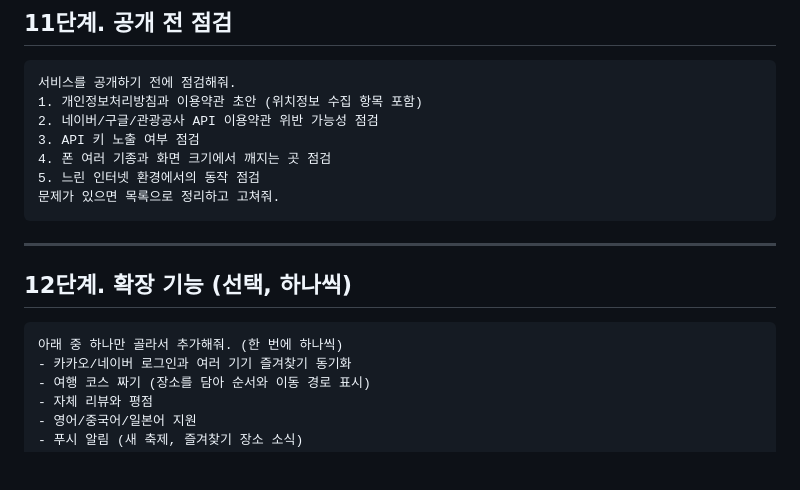
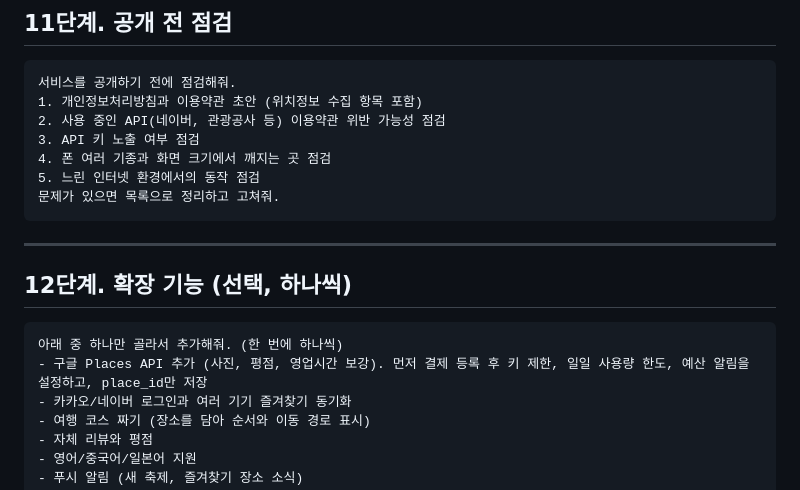
Before and after one commit to TG-3379/TG-3379-map-site, a Markdown page: prompt.md, the part around the change. GitHub-like rendering; blank space fills up the shorter version.

Commit message:
prompt.md 구글 항목 정리
Co-Authored-By: Claude Sonnet 5.5 <noreply@anthropic.com>

````diff
--- a/prompt.md
+++ b/prompt.md
@@ -176,7 +176,7 @@ API 키가 폰 화면 코드에 노출되지 않도록 중간 서버를 만들
 ```
 서비스를 공개하기 전에 점검해줘.
 1. 개인정보처리방침과 이용약관 초안 (위치정보 수집 항목 포함)
-2. 네이버/구글/관광공사 API 이용약관 위반 가능성 점검
+2. 사용 중인 API(네이버, 관광공사 등) 이용약관 위반 가능성 점검
 3. API 키 노출 여부 점검
 4. 폰 여러 기종과 화면 크기에서 깨지는 곳 점검
 5. 느린 인터넷 환경에서의 동작 점검
@@ -189,6 +189,7 @@ API 키가 폰 화면 코드에 노출되지 않도록 중간 서버를 만들
 
 ```
 아래 중 하나만 골라서 추가해줘. (한 번에 하나씩)
+- 구글 Places API 추가 (사진, 평점, 영업시간 보강). 먼저 결제 등록 후 키 제한, 일일 사용량 한도, 예산 알림을 설정하고, place_id만 저장
 - 카카오/네이버 로그인과 여러 기기 즐겨찾기 동기화
 - 여행 코스 짜기 (장소를 담아 순서와 이동 경로 표시)
 - 자체 리뷰와 평점
````
